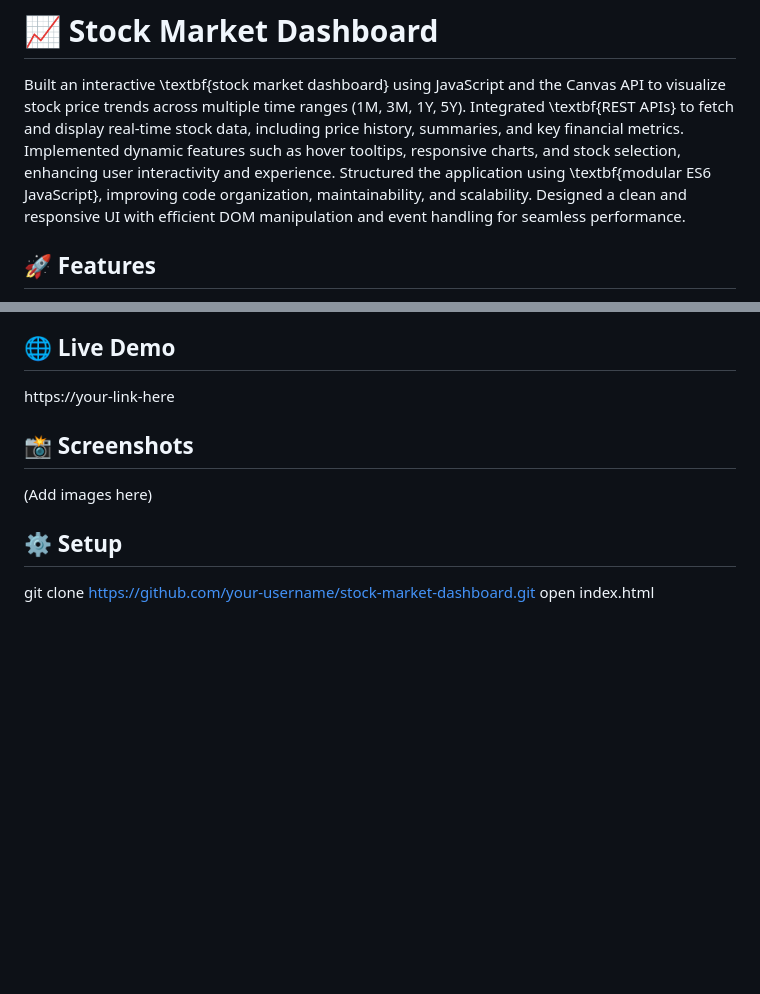
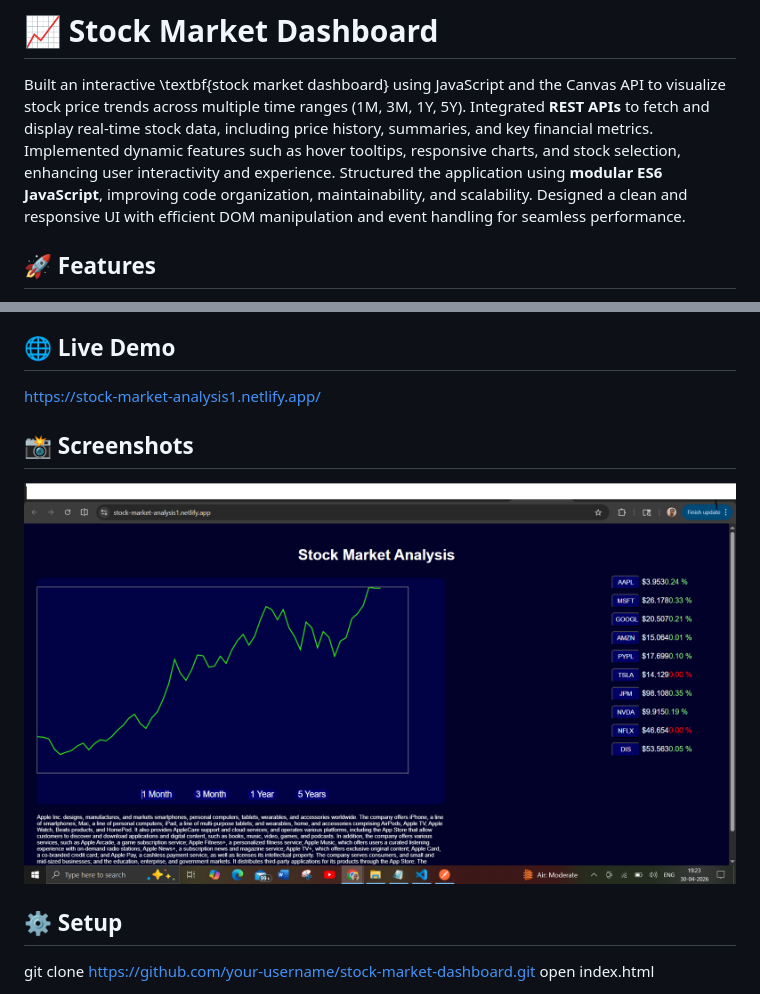
Before and after one commit to gtshilpa123/stock-market-analysis, a Markdown page: README.md, 2 parts joined by grey strips. GitHub-like rendering; pictures changed too: assets/Screenshot.png (added); blank space fills up the shorter version.

Commit message:
Added assets folder and updated files

```diff
--- a/README.md
+++ b/README.md
@@ -1,9 +1,9 @@
 # 📈 Stock Market Dashboard
 
 Built an interactive \textbf{stock market dashboard} using JavaScript and the Canvas API to visualize stock price trends across multiple time ranges (1M, 3M, 1Y, 5Y).
-Integrated \textbf{REST APIs} to fetch and display real-time stock data, including price history, summaries, and key financial metrics.
+Integrated **REST APIs** to fetch and display real-time stock data, including price history, summaries, and key financial metrics.
 Implemented dynamic features such as hover tooltips, responsive charts, and stock selection, enhancing user interactivity and experience.
-Structured the application using \textbf{modular ES6 JavaScript}, improving code organization, maintainability, and scalability.
+Structured the application using **modular ES6 JavaScript**, improving code organization, maintainability, and scalability.
 Designed a clean and responsive UI with efficient DOM manipulation and event handling for seamless performance.
 
 ## 🚀 Features
@@ -22,11 +22,11 @@ Designed a clean and responsive UI with efficient DOM manipulation and event han
 
 ## 🌐 Live Demo
 
-https://your-link-here
+https://stock-market-analysis1.netlify.app/
 
 ## 📸 Screenshots
 
-(Add images here)
+![Screenshot](./assets/Screenshot.png)
 
 ## ⚙️ Setup
 
```
